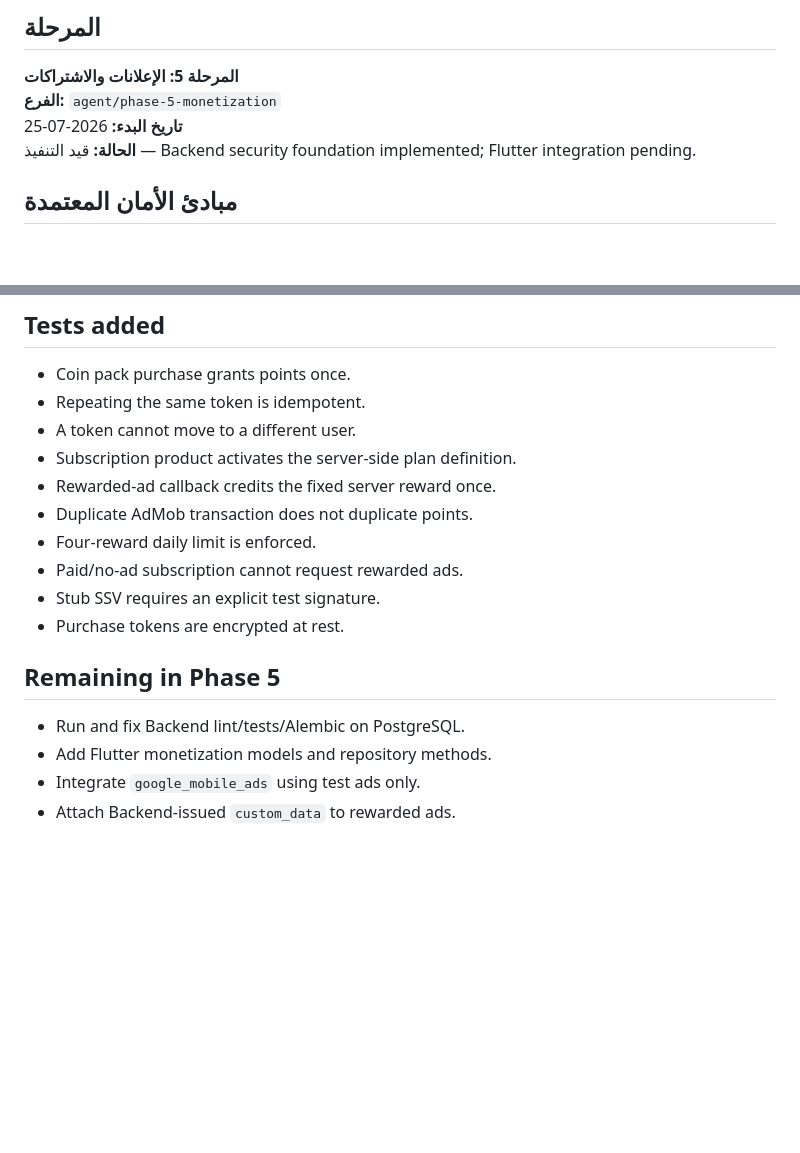
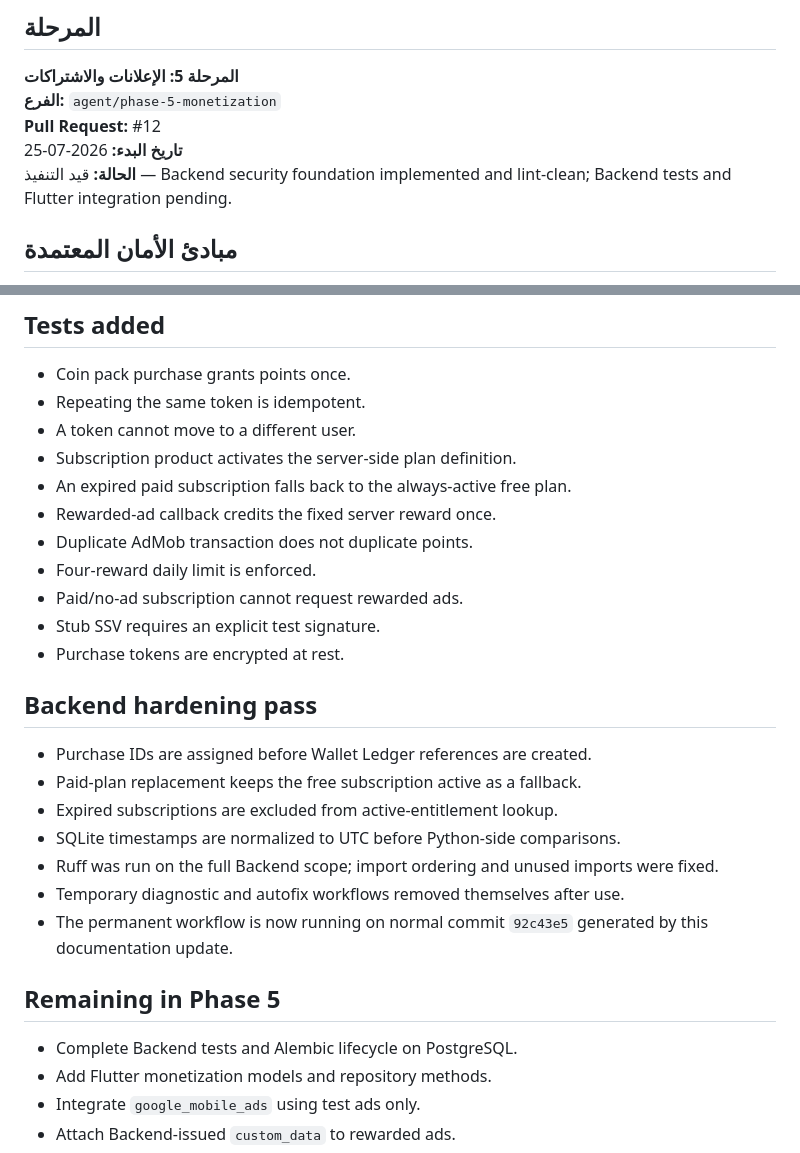
Before and after one commit to yousef-812/Sahmi-Kasban, a Markdown page: IMPLEMENTATION_LOG_PHASE_5.md, 2 parts joined by grey strips. Rendered like a GitHub page; blank space fills up the shorter version.

Commit message:
Record Phase 5 backend hardening pass

```diff
--- a/IMPLEMENTATION_LOG_PHASE_5.md
+++ b/IMPLEMENTATION_LOG_PHASE_5.md
@@ -4,8 +4,9 @@
 
 **المرحلة 5: الإعلانات والاشتراكات**
 **الفرع:** `agent/phase-5-monetization`
+**Pull Request:** #12
 **تاريخ البدء:** 2026-07-25
-**الحالة:** قيد التنفيذ — Backend security foundation implemented; Flutter integration pending.
+**الحالة:** قيد التنفيذ — Backend security foundation implemented and lint-clean; Backend tests and Flutter integration pending.
 
 ## مبادئ الأمان المعتمدة
 
@@ -109,6 +110,7 @@ POST /api/v1/monetization/google-play/purchases/verify
 - Repeating the same token is idempotent.
 - A token cannot move to a different user.
 - Subscription product activates the server-side plan definition.
+- An expired paid subscription falls back to the always-active free plan.
 - Rewarded-ad callback credits the fixed server reward once.
 - Duplicate AdMob transaction does not duplicate points.
 - Four-reward daily limit is enforced.
@@ -116,9 +118,19 @@ POST /api/v1/monetization/google-play/purchases/verify
 - Stub SSV requires an explicit test signature.
 - Purchase tokens are encrypted at rest.
 
+## Backend hardening pass
+
+- Purchase IDs are assigned before Wallet Ledger references are created.
+- Paid-plan replacement keeps the free subscription active as a fallback.
+- Expired subscriptions are excluded from active-entitlement lookup.
+- SQLite timestamps are normalized to UTC before Python-side comparisons.
+- Ruff was run on the full Backend scope; import ordering and unused imports were fixed.
+- Temporary diagnostic and autofix workflows removed themselves after use.
+- The permanent workflow is now running on normal commit `92c43e5` generated by this documentation update.
+
 ## Remaining in Phase 5
 
-- Run and fix Backend lint/tests/Alembic on PostgreSQL.
+- Complete Backend tests and Alembic lifecycle on PostgreSQL.
 - Add Flutter monetization models and repository methods.
 - Integrate `google_mobile_ads` using test ads only.
 - Attach Backend-issued `custom_data` to rewarded ads.
```
